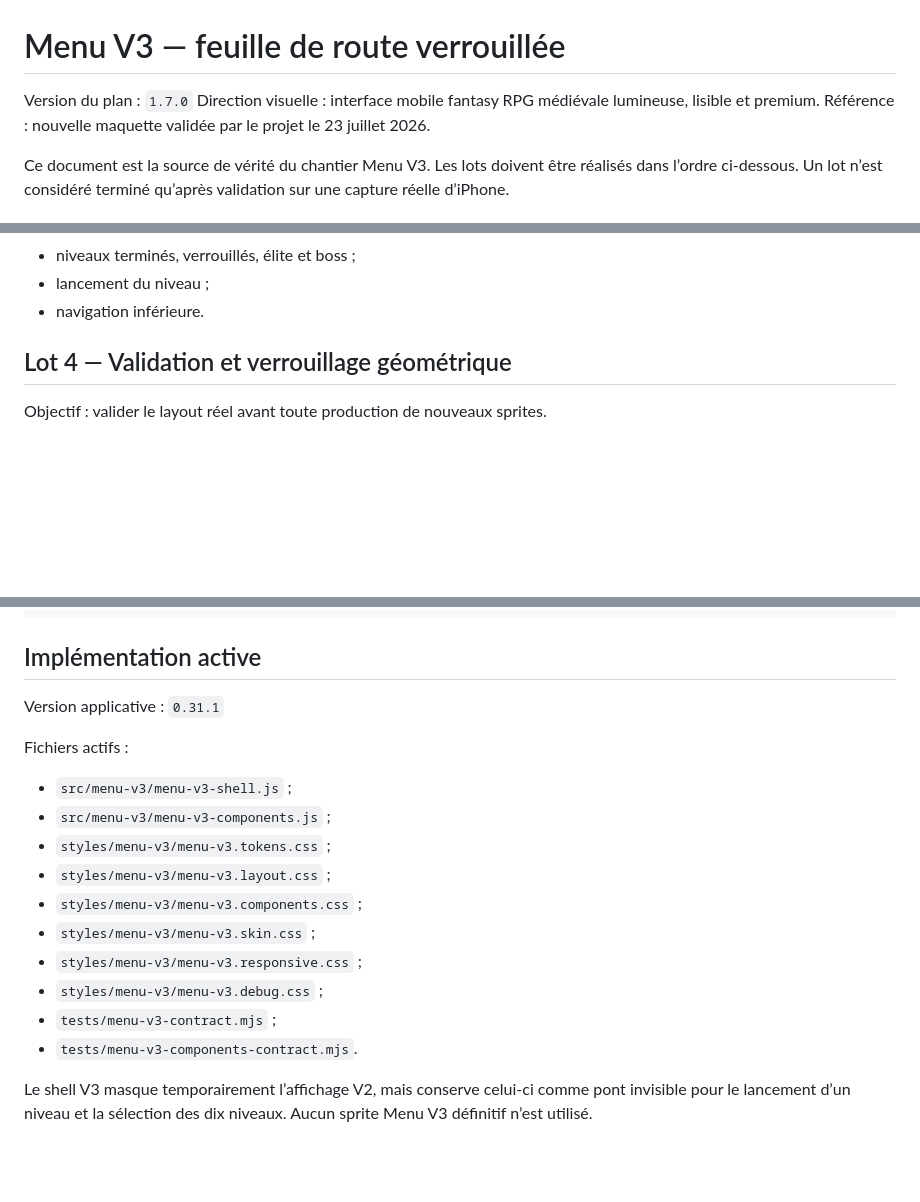
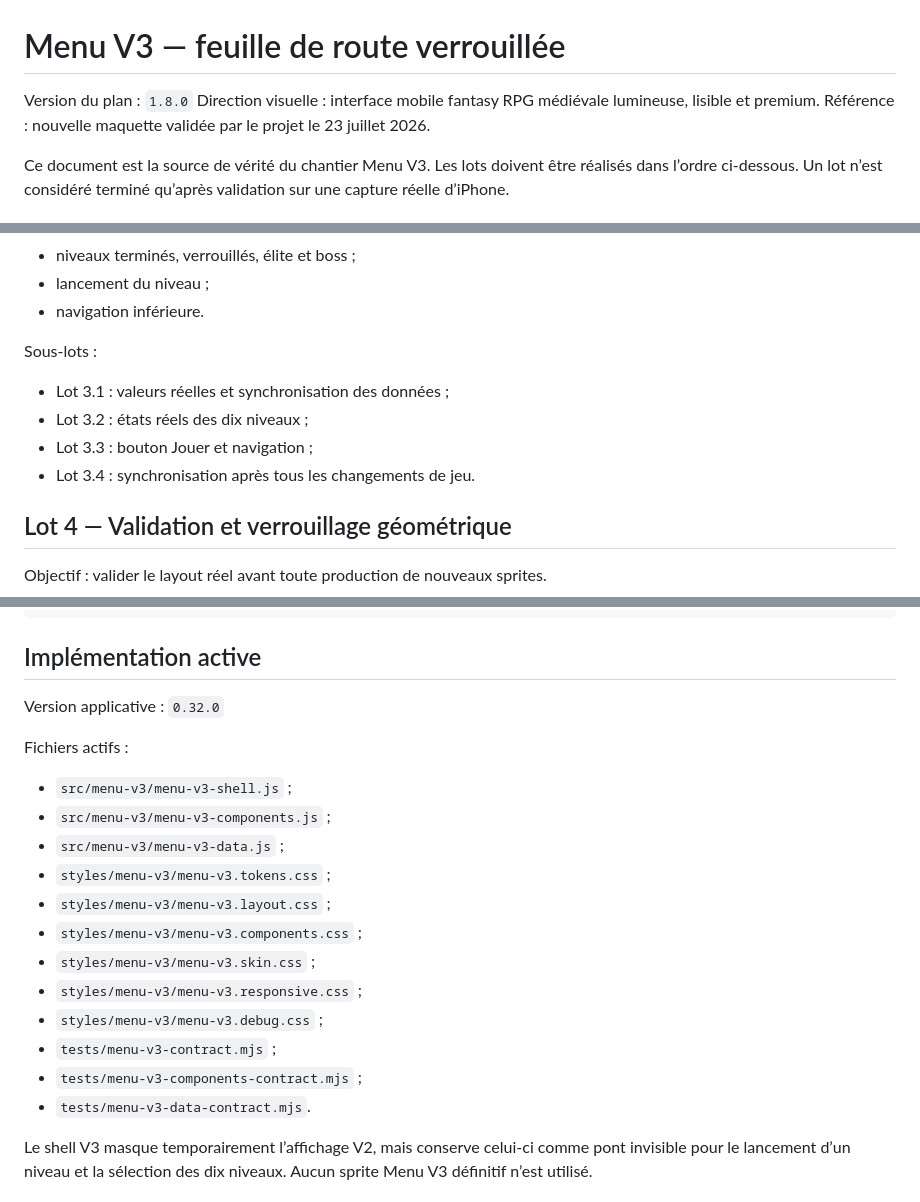
Before and after one commit to cewthen-hue/rightbound-roguelite, a Markdown page: docs/MENU_V3_ROADMAP.md, 3 parts joined by grey strips. Drawn GitHub-style; blank space fills up the shorter version.

```diff
--- a/docs/MENU_V3_ROADMAP.md
+++ b/docs/MENU_V3_ROADMAP.md
@@ -1,6 +1,6 @@
 # Menu V3 — feuille de route verrouillée
 
-Version du plan : `1.7.0`
+Version du plan : `1.8.0`
 Direction visuelle : interface mobile fantasy RPG médiévale lumineuse, lisible et premium.
 Référence : nouvelle maquette validée par le projet le 23 juillet 2026.
 
@@ -92,6 +92,13 @@ Données et actions :
 - niveaux terminés, verrouillés, élite et boss ;
 - lancement du niveau ;
 - navigation inférieure.
+
+Sous-lots :
+
+- Lot 3.1 : valeurs réelles et synchronisation des données ;
+- Lot 3.2 : états réels des dix niveaux ;
+- Lot 3.3 : bouton Jouer et navigation ;
+- Lot 3.4 : synchronisation après tous les changements de jeu.
 
 ## Lot 4 — Validation et verrouillage géométrique
 
@@ -191,12 +198,13 @@ assets/menu-v3/
 
 ## Implémentation active
 
-Version applicative : `0.31.1`
+Version applicative : `0.32.0`
 
 Fichiers actifs :
 
 - `src/menu-v3/menu-v3-shell.js` ;
 - `src/menu-v3/menu-v3-components.js` ;
+- `src/menu-v3/menu-v3-data.js` ;
 - `styles/menu-v3/menu-v3.tokens.css` ;
 - `styles/menu-v3/menu-v3.layout.css` ;
 - `styles/menu-v3/menu-v3.components.css` ;
@@ -204,7 +212,8 @@ Fichiers actifs :
 - `styles/menu-v3/menu-v3.responsive.css` ;
 - `styles/menu-v3/menu-v3.debug.css` ;
 - `tests/menu-v3-contract.mjs` ;
-- `tests/menu-v3-components-contract.mjs`.
+- `tests/menu-v3-components-contract.mjs` ;
+- `tests/menu-v3-data-contract.mjs`.
 
 Le shell V3 masque temporairement l’affichage V2, mais conserve celui-ci comme pont invisible pour le lancement d’un niveau et la sélection des dix niveaux. Aucun sprite Menu V3 définitif n’est utilisé.
 
```
Also changed, not shown: other parts of docs/MENU_V3_ROADMAP.md (+36 -15 lines).
